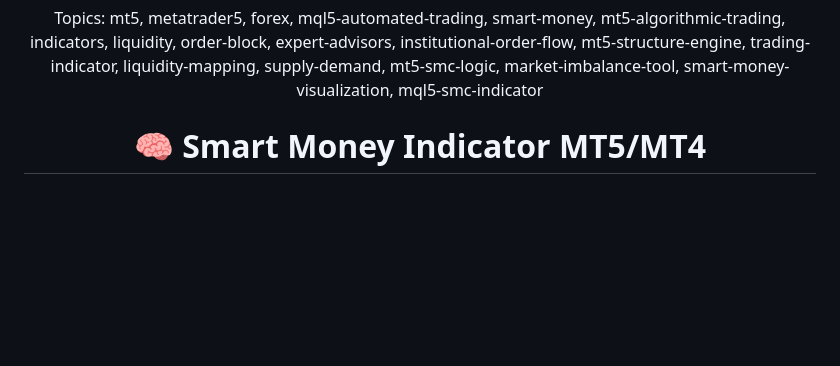
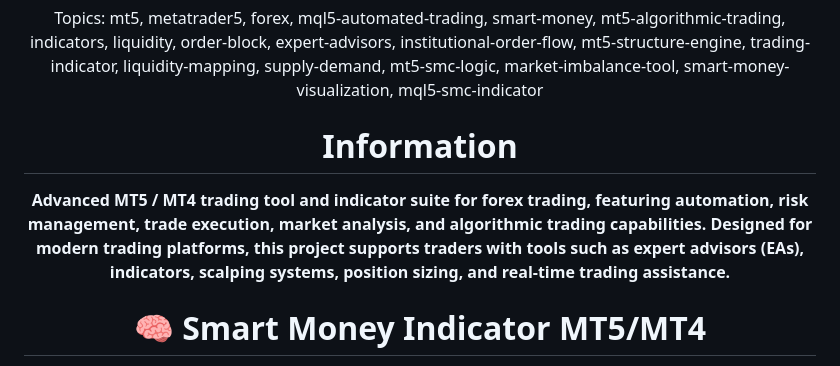
Before and after one commit to YoskoBG/zmiya.io, a Markdown page: README.md, the part around the change. Drawn GitHub-style; blank space fills up the shorter version.

```diff
--- a/README.md
+++ b/README.md
@@ -1,6 +1,10 @@
 <div align="center">
 
 Topics: mt5, metatrader5, forex, mql5-automated-trading, smart-money, mt5-algorithmic-trading, indicators, liquidity, order-block, expert-advisors, institutional-order-flow, mt5-structure-engine, trading-indicator, liquidity-mapping, supply-demand, mt5-smc-logic, market-imbalance-tool, smart-money-visualization, mql5-smc-indicator
+
+# Information
+
+**Advanced MT5 / MT4 trading tool and indicator suite for forex trading, featuring automation, risk management, trade execution, market analysis, and algorithmic trading capabilities. Designed for modern trading platforms, this project supports traders with tools such as expert advisors (EAs), indicators, scalping systems, position sizing, and real-time trading assistance.**
 
 # 🧠 Smart Money Indicator MT5/MT4
 
```
